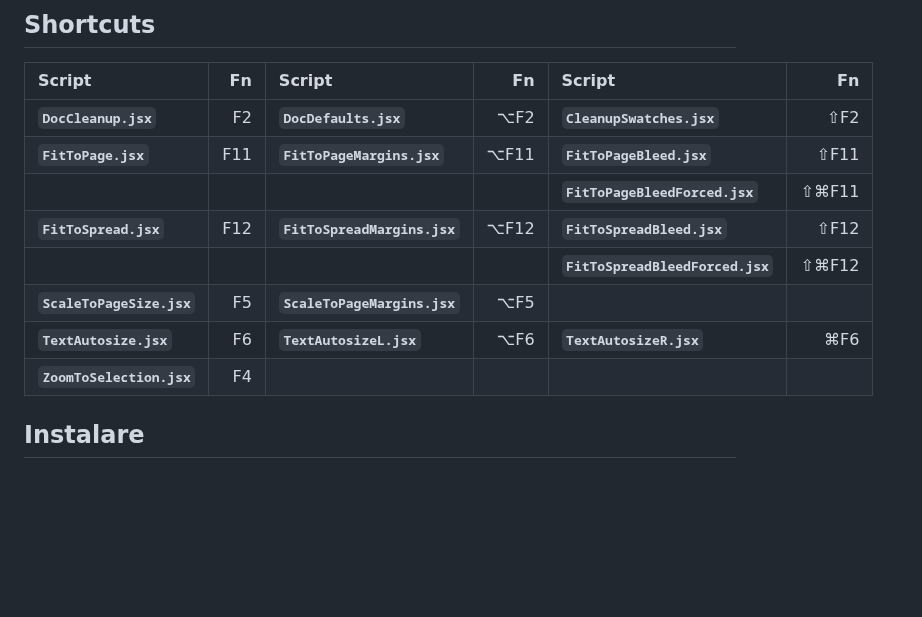
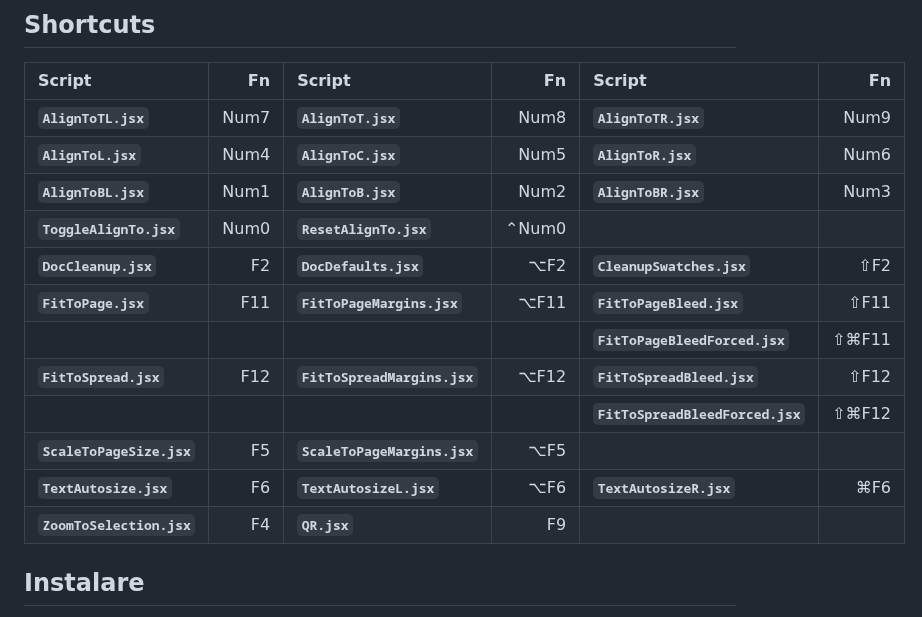
Before and after one commit to pchiorean/Indentz, a Markdown page: docs/README-ro.md, the part around one of its changes. Rendered like a GitHub page; blank space fills up the shorter version.

```diff
--- a/docs/README-ro.md
+++ b/docs/README-ro.md
@@ -183,6 +171,10 @@ Asemănător cu **Fit Selection in Window** (⌥⌘=), dar cu câteva îmbunăt
 
 Script | Fn | Script | Fn | Script | Fn
 :--- | ---: | :--- | ---: | :--- | ---:
+**`AlignToTL.jsx`** | Num7 | **`AlignToT.jsx`** | Num8 | **`AlignToTR.jsx`** | Num9
+**`AlignToL.jsx`** | Num4 | **`AlignToC.jsx`** | Num5 | **`AlignToR.jsx`** | Num6
+**`AlignToBL.jsx`** | Num1 | **`AlignToB.jsx`** | Num2 | **`AlignToBR.jsx`** | Num3
+**`ToggleAlignTo.jsx`** | Num0 | **`ResetAlignTo.jsx`** | ⌃Num0
 **`DocCleanup.jsx`** | F2 | **`DocDefaults.jsx`** | ⌥F2 | **`CleanupSwatches.jsx`** | ⇧F2
 **`FitToPage.jsx`** | F11 | **`FitToPageMargins.jsx`** | ⌥F11 | **`FitToPageBleed.jsx`** | ⇧F11
 ||||| **`FitToPageBleedForced.jsx`** | ⇧⌘F11
@@ -190,7 +182,7 @@ Script | Fn | Script | Fn | Script | Fn
 ||||| **`FitToSpreadBleedForced.jsx`** | ⇧⌘F12
 **`ScaleToPageSize.jsx`** | F5 | **`ScaleToPageMargins.jsx`** | ⌥F5
 **`TextAutosize.jsx`** | F6 | **`TextAutosizeL.jsx`** | ⌥F6 | **`TextAutosizeR.jsx`** | ⌘F6
-**`ZoomToSelection.jsx`** | F4
+**`ZoomToSelection.jsx`** | F4 | **`QR.jsx`** | F9
 
 ## Instalare
 
```
Also changed, not shown: other parts of docs/README-ro.md (+13 -25 lines), docs/README.md (+18 -26 lines), docs/img/alignto.png (added), 2 other files.
